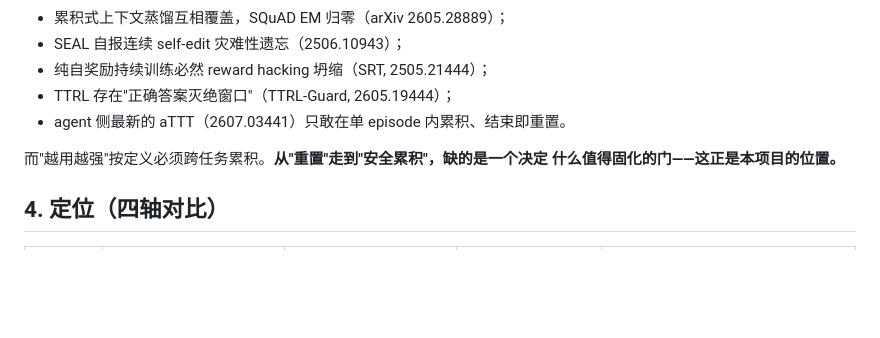
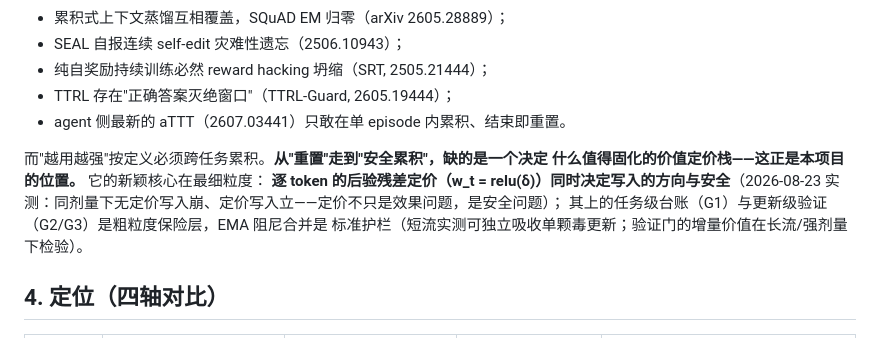
Before and after one commit to Ch1nyzzz/sediment, a Markdown page: docs/BACKGROUND.md, the part around the change. Rendered like a GitHub page; blank space fills up the shorter version.

Commit message:
positioning correction (user): main contribution = residual-priced posterior distillation; w_t is the finest-grained gate; G2/G3 demoted to insurance layer
Co-Authored-By: Claude Fable 5 <noreply@anthropic.com>

```diff
--- a/docs/BACKGROUND.md
+++ b/docs/BACKGROUND.md
@@ -60,7 +60,11 @@ on-policy 的。这是 online 流式不可被离线批处理替代的深层原
 - agent 侧最新的 aTTT（2607.03441）只敢在单 episode 内累积、结束即重置。
 
 而"越用越强"按定义必须跨任务累积。**从"重置"走到"安全累积"，缺的是一个决定
-什么值得固化的门——这正是本项目的位置。**
+什么值得固化的价值定价栈——这正是本项目的位置。** 它的新颖核心在最细粒度：
+**逐 token 的后验残差定价（w_t = relu(δ)）同时决定写入的方向与安全**（2026-08-23
+实测：同剂量下无定价写入崩、定价写入立——定价不只是效果问题，是安全问题）；
+其上的任务级台账（G1）与更新级验证（G2/G3）是粗粒度保险层，EMA 阻尼合并是
+标准护栏（短流实测可独立吸收单颗毒更新；验证门的增量价值在长流/强剂量下检验）。
 
 ## 4. 定位（四轴对比）
 
```
